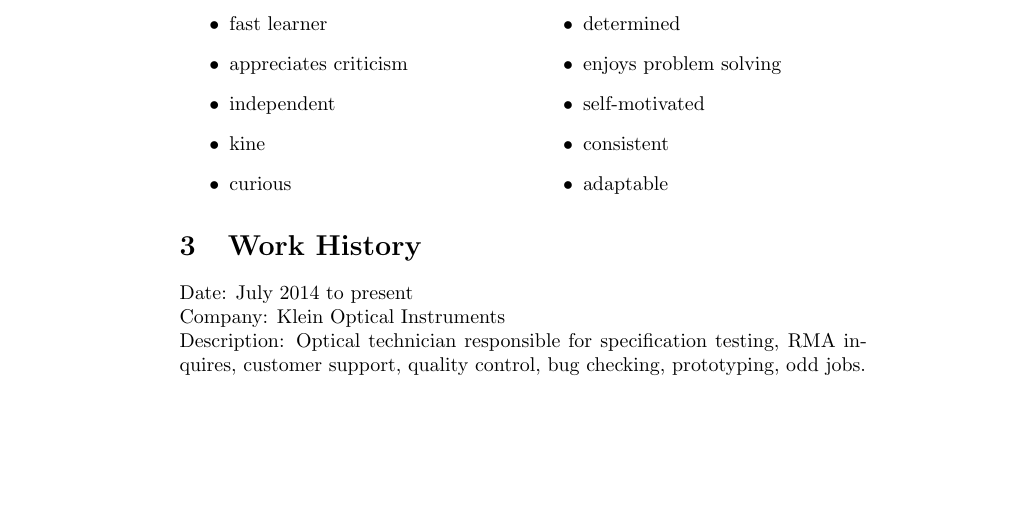
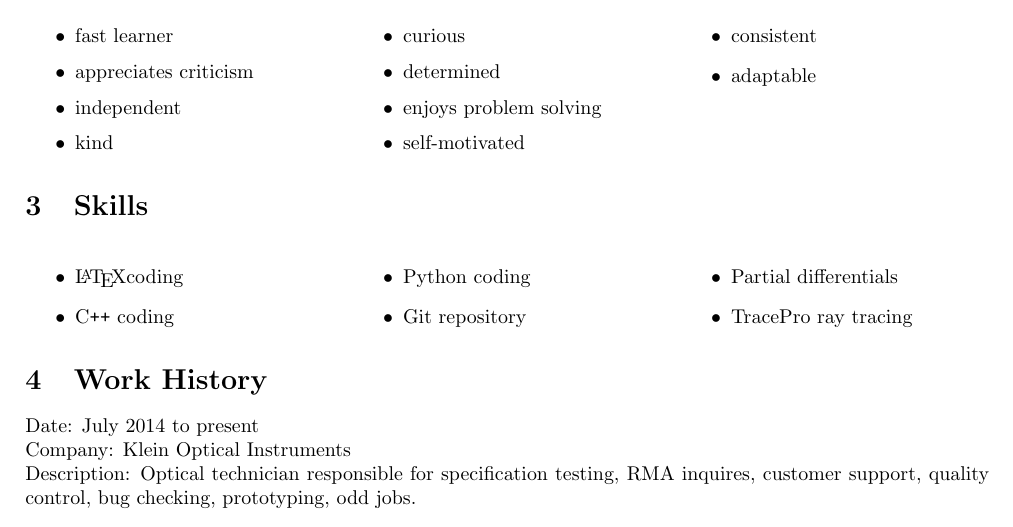
Before and after one commit to Kschademan/LaTeX-documents, a LaTeX CV (Resume.tex): part of page 1 of 2 before the commit and part of the page after it, cut so that both start at the same text, the shorter picture padded with empty space. Compiled offline with pdfLaTeX.

Commit message:
fixed margins and added Skills section

```diff
--- a/Resume.tex
+++ b/Resume.tex
@@ -1,6 +1,13 @@
 \documentclass[8pt]{article}
 
 \usepackage{multicol}
+\usepackage{geometry}
+ \geometry{
+ a4paper,
+ total={170mm,257mm},
+ left=20mm,
+ top=10mm,
+ }
 
 \begin{document}
     \title{Kyle Walter Schademan}
@@ -12,12 +19,12 @@ A scientist and more than a scientist.  A great soaring curiosity and a strong d
 
 \section{Qualifications}\label{sec:int}
 
-    \begin{multicols}{2}
+    \begin{multicols}{3}
         \begin{itemize}
           \item fast learner
           \item appreciates criticism
           \item independent
-          \item kine
+          \item kind
           \item curious
           \item determined
           \item enjoys problem solving
@@ -26,6 +33,20 @@ A scientist and more than a scientist.  A great soaring curiosity and a strong d
           \item adaptable
         \end{itemize}
     \end{multicols}
+
+\section{Skills}\label{sec:int}
+
+    \begin{multicols}{3}
+        \begin{itemize}
+          \item \LaTeX coding
+          \item C\texttt{++} coding
+          \item Python coding
+          \item Git repository
+          \item Partial differentials
+          \item TracePro ray tracing
+        \end{itemize}
+    \end{multicols}
+
 
 \section{Work History}
 
```
Also changed, not shown: Resume.bbl (added), Resume.pdf, 4 other files.
